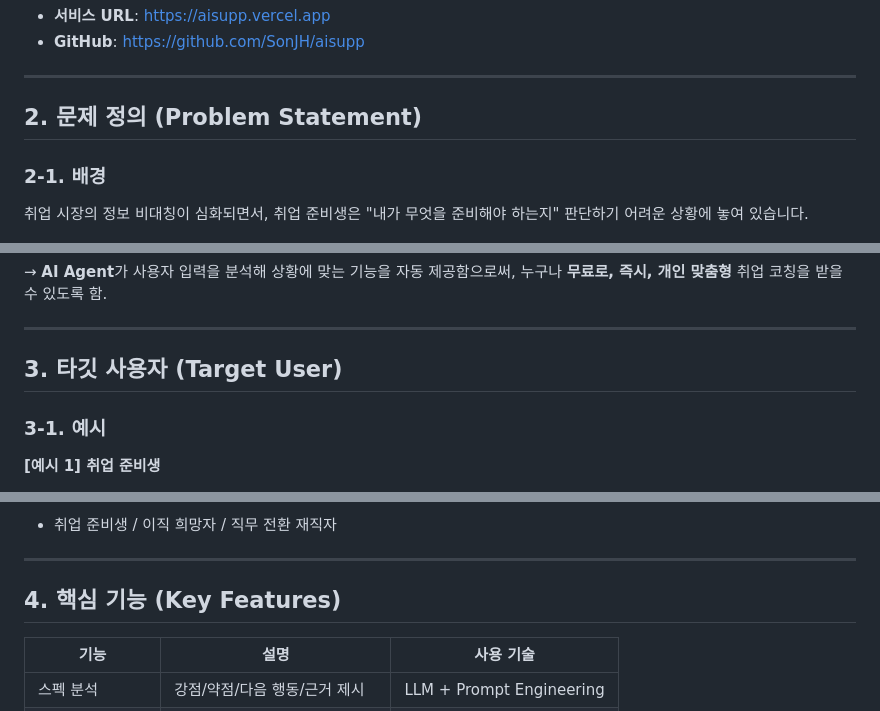
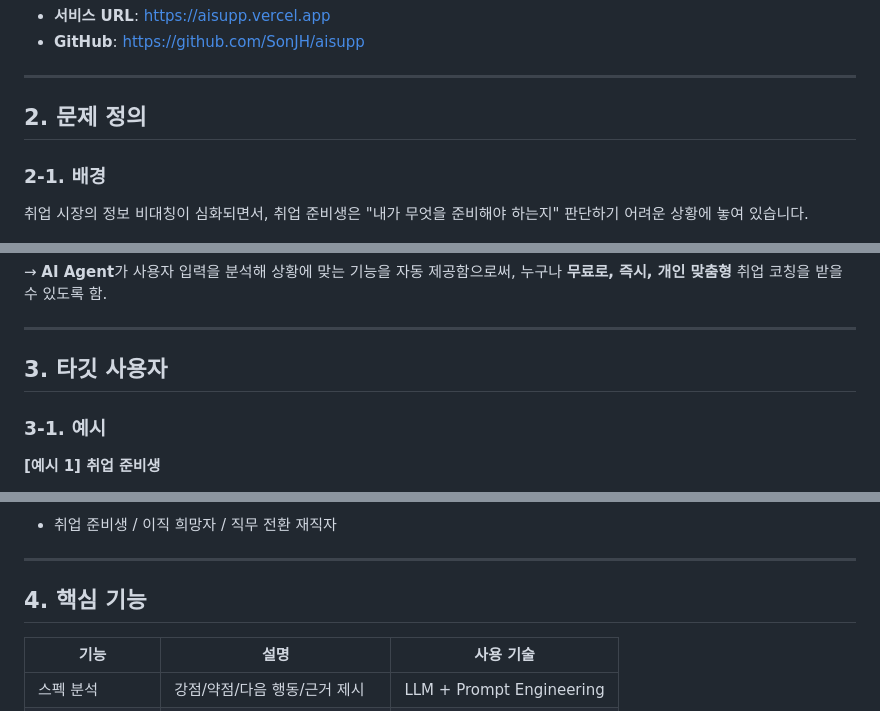
Before and after one commit to SonJH0/aisupp, a Markdown page: docs/기획서.md, 3 parts joined by grey strips. Rendered like a GitHub page.

```diff
--- a/docs/기획서.md
+++ b/docs/기획서.md
@@ -17,7 +17,7 @@
 
 ---
 
-## 2. 문제 정의 (Problem Statement)
+## 2. 문제 정의
 
 ### 2-1. 배경
 취업 시장의 정보 비대칭이 심화되면서, 취업 준비생은
@@ -36,7 +36,7 @@
 
 ---
 
-## 3. 타깃 사용자 (Target User)
+## 3. 타깃 사용자
 
 ### 3-1. 예시
 
@@ -55,7 +55,7 @@
 
 ---
 
-## 4. 핵심 기능 (Key Features)
+## 4. 핵심 기능
 
 | 기능 | 설명 | 사용 기술 |
 |------|------|-----------|
```
